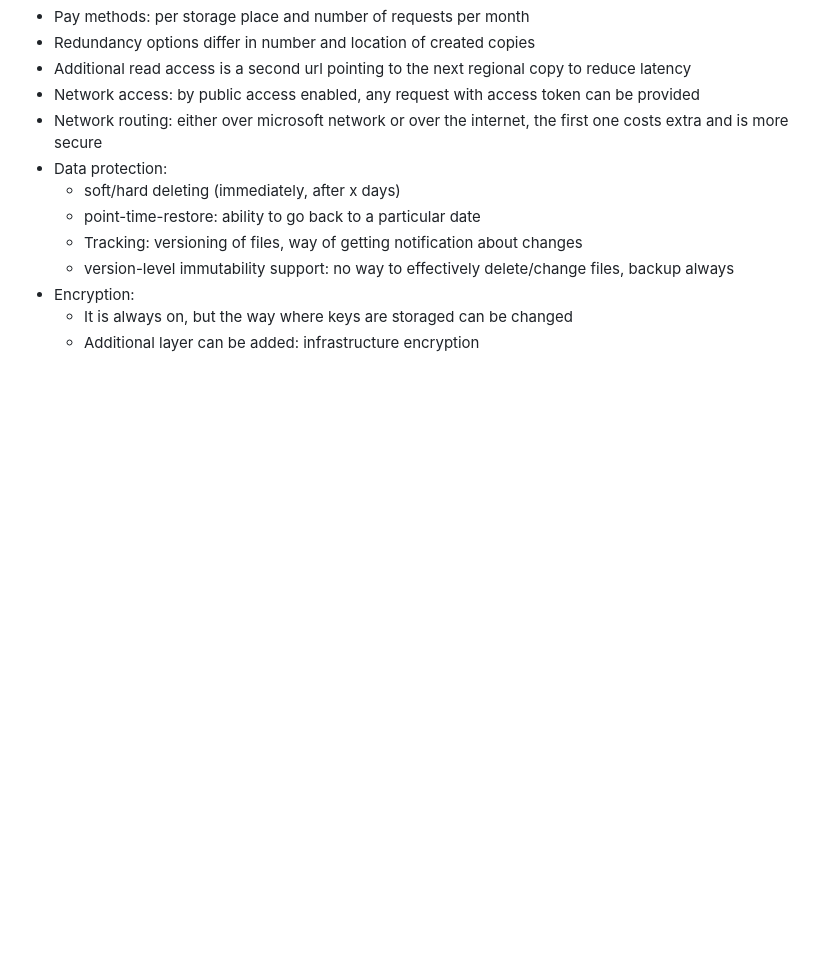
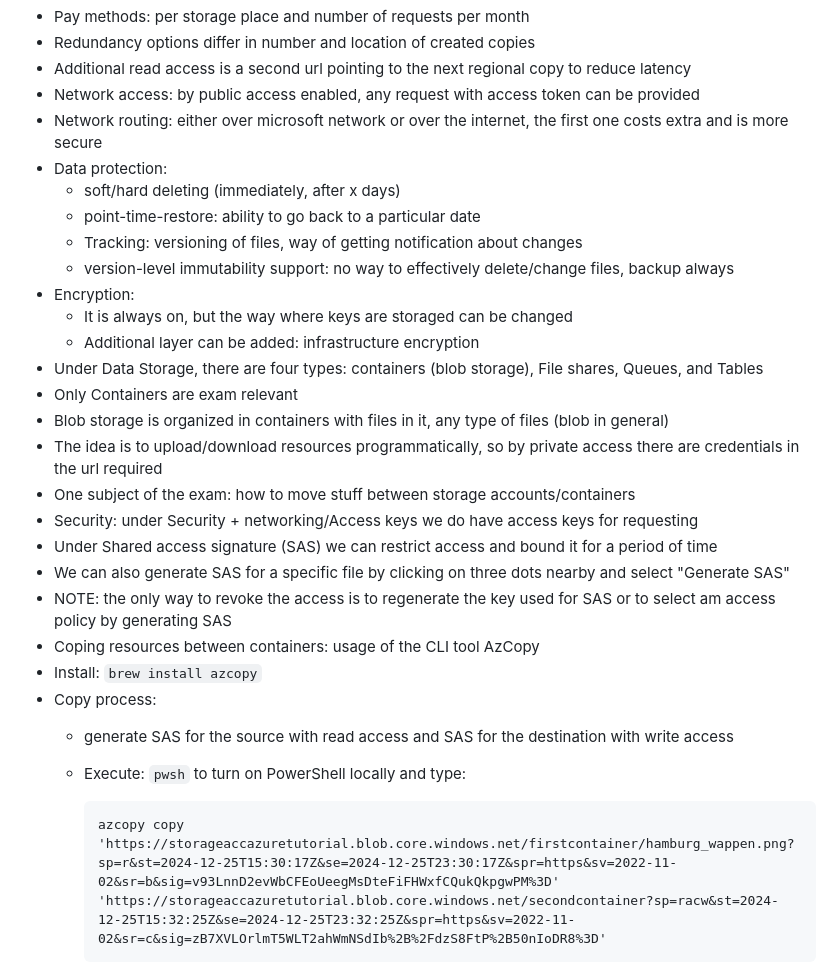
Before and after one commit to dkh0387/azure, a Markdown page: az_204.md, the part around the change. Drawn GitHub-style; blank space fills up the shorter version.

Commit message:
feat: chapter 53 completed (Azure Storage Accounts)

````diff
--- a/az_204.md
+++ b/az_204.md
@@ -345,3 +345,24 @@ AZ-204:
 - Encryption:
     - It is always on, but the way where keys are storaged can be changed
     - Additional layer can be added: infrastructure encryption
+- Under Data Storage, there are four types: containers (blob storage), File shares, Queues, and Tables
+- Only Containers are exam relevant
+- Blob storage is organized in containers with files in it, any type of files (blob in general)
+- The idea is to upload/download resources programmatically, so by private access there are credentials in the url
+  required
+- One subject of the exam: how to move stuff between storage accounts/containers
+- Security: under Security + networking/Access keys we do have access keys for requesting
+- Under Shared access signature (SAS) we can restrict access and bound it for a period of time
+- We can also generate SAS for a specific file by clicking on three dots nearby and select "Generate SAS"
+- NOTE: the only way to revoke the access is to regenerate the key used for SAS or to select am access policy by
+  generating SAS
+- Coping resources between containers: usage of the CLI tool AzCopy
+- Install: `brew install azcopy`
+- Copy process:
+    - generate SAS for the source with read access and SAS for the destination with write access
+    - Execute: `pwsh` to turn on PowerShell locally and type:
+
+        ```
+        azcopy copy 'https://storageaccazuretutorial.blob.core.windows.net/firstcontainer/hamburg_wappen.png?sp=r&st=2024-12-25T15:30:17Z&se=2024-12-25T23:30:17Z&spr=https&sv=2022-11-02&sr=b&sig=v93LnnD2evWbCFEoUeegMsDteFiFHWxfCQukQkpgwPM%3D'
+        'https://storageaccazuretutorial.blob.core.windows.net/secondcontainer?sp=racw&st=2024-12-25T15:32:25Z&se=2024-12-25T23:32:25Z&spr=https&sv=2022-11-02&sr=c&sig=zB7XVLOrlmT5WLT2ahWmNSdIb%2B%2FdzS8FtP%2B50nIoDR8%3D'
+        ```
````
